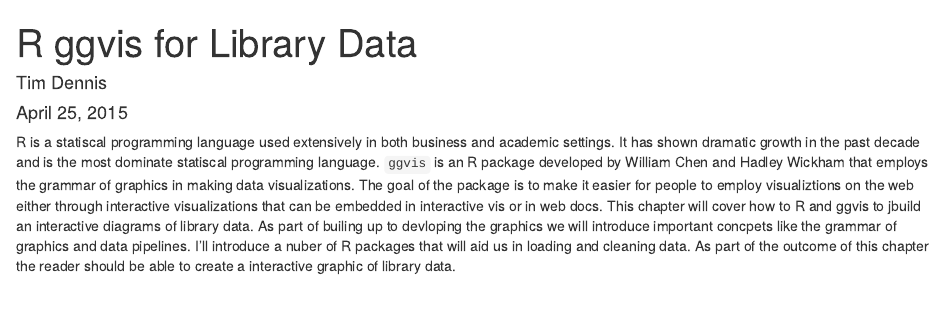
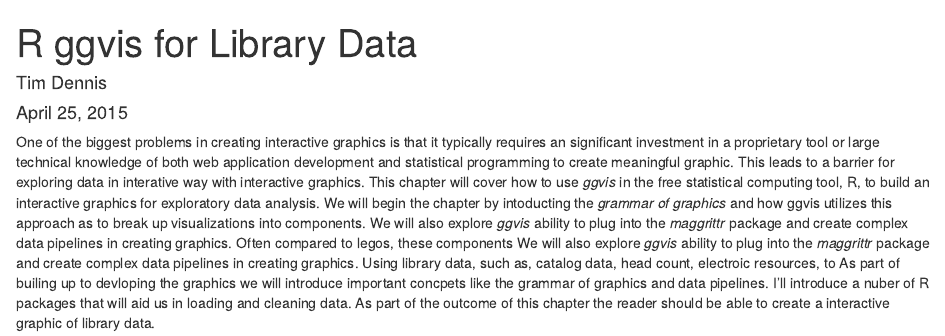
Before and after one commit to jt14den/rggvis-libdata, an R Markdown document (rggvis-libdata-abstr.Rmd): the page in a window 1100 px wide, from its top. Rendered offline with R 4.5, knitr and Pandoc, with nearby package versions.

Commit message:
adding more on ggvis

```diff
--- a/rggvis-libdata-abstr.Rmd
+++ b/rggvis-libdata-abstr.Rmd
@@ -5,5 +5,5 @@ date: "April 25, 2015"
 output: html_document
 ---
 
-
-R is a statiscal programming language used extensively in both business and academic settings. It has shown dramatic growth in the past decade and is the most dominate statiscal programming language. `ggvis` is an R package developed by William Chen and Hadley Wickham that employs the grammar of graphics in making data visualizations.  The goal of the package is to make it easier for people to employ visualiztions on the web either through interactive visualizations that can be embedded in interactive vis or in web docs. This chapter will cover how to R and ggvis to jbuild an interactive diagrams of library data.  As part of builing up to devloping the graphics we will introduce important concpets like the grammar of graphics and data pipelines.  I'll introduce a nuber of R packages that will aid us in loading and cleaning data. As part of the outcome of this chapter the reader should be able to create a interactive graphic of library data.
+One of the biggest problems in creating interactive graphics is that it typically requires an significant investment in a proprietary tool or large technical knowledge of both web application development and statistical programming to create meaningful graphic. This leads to a barrier for exploring data in interative way with interactive graphics.  This chapter will cover how to use *ggvis* in the free statistical computing tool, R, to build an interactive graphics for exploratory data analysis. We will begin the chapter by intoducting the *grammar of graphics* and how ggvis utilizes this approach as to break up visualizations into components.  We will also explore *ggvis* ability to plug into the *maggrittr* package and create complex data pipelines in creating graphics. Often compared to legos, these components We will also explore *ggvis* ability to plug into the *maggrittr* package and create complex data pipelines in creating graphics.
+Using library data, such as, catalog data, head count, electroic resources, to As part of builing up to devloping the graphics we will introduce important concpets like the grammar of graphics and data pipelines.  I'll introduce a nuber of R packages that will aid us in loading and cleaning data. As part of the outcome of this chapter the reader should be able to create a interactive graphic of library data.
```
